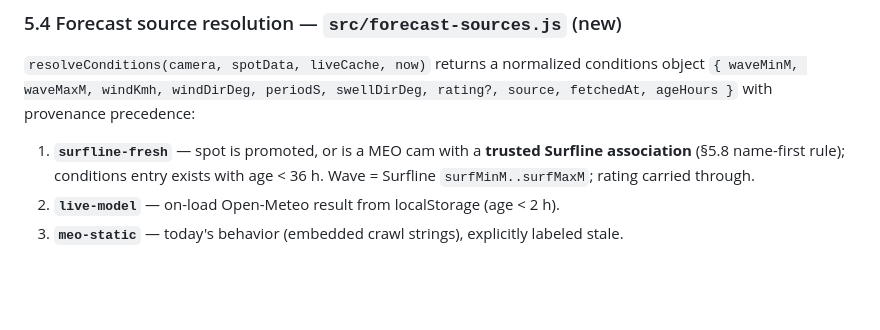
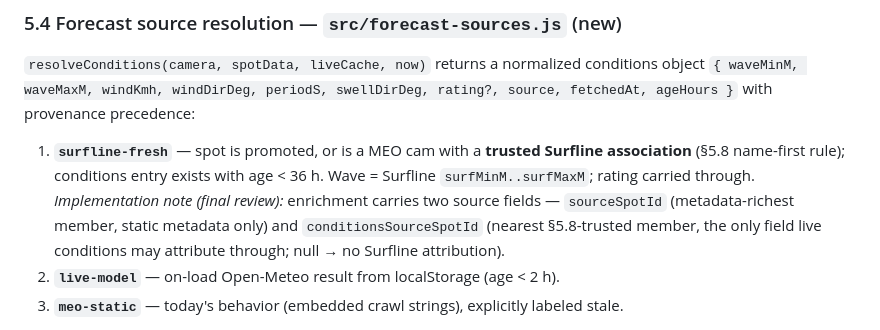
Before and after one commit to kuangc/surfcams-portugal, a Markdown page: docs/surfline-promotion-design.md, the part around the change. GitHub-like rendering; blank space fills up the shorter version.

Commit message:
docs: record conditionsSourceSpotId attribution split in spec

```diff
--- a/docs/surfline-promotion-design.md
+++ b/docs/surfline-promotion-design.md
@@ -188,6 +188,10 @@ with provenance precedence:
 1. **`surfline-fresh`** — spot is promoted, or is a MEO cam with a **trusted Surfline association**
    (§5.8 name-first rule); conditions entry exists with age < 36 h.
    Wave = Surfline `surfMinM..surfMaxM`; rating carried through.
+   *Implementation note (final review):* enrichment carries two source fields —
+   `sourceSpotId` (metadata-richest member, static metadata only) and
+   `conditionsSourceSpotId` (nearest §5.8-trusted member, the only field live conditions may
+   attribute through; null → no Surfline attribution).
 2. **`live-model`** — on-load Open-Meteo result from localStorage (age < 2 h).
 3. **`meo-static`** — today's behavior (embedded crawl strings), explicitly labeled stale.
 
```
